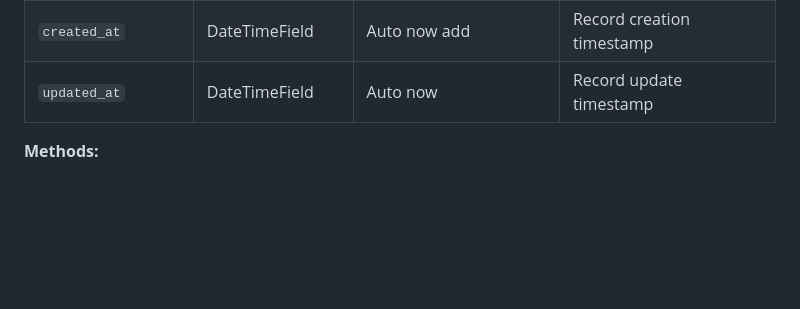
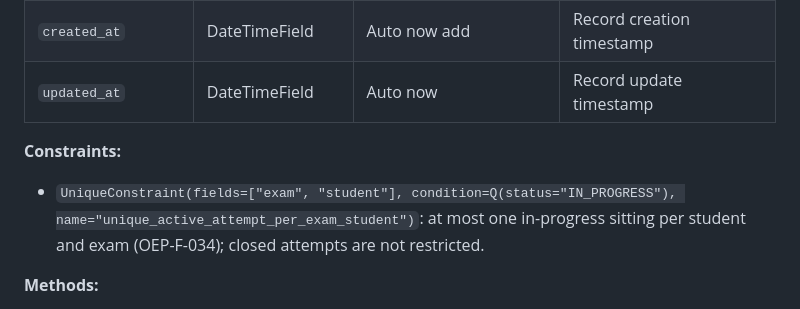
Before and after one commit to Yesh-2516/SE-Mini-Project, a Markdown page: docs/models.md, the part around the change. Rendered like a GitHub page; blank space fills up the shorter version.

```diff
--- a/docs/models.md
+++ b/docs/models.md
@@ -124,6 +124,9 @@ Represents an individual student's timed sitting of a scheduled exam.
 | `created_at` | DateTimeField | Auto now add | Record creation timestamp |
 | `updated_at` | DateTimeField | Auto now | Record update timestamp |
 
+**Constraints:**
+- `UniqueConstraint(fields=["exam", "student"], condition=Q(status="IN_PROGRESS"), name="unique_active_attempt_per_exam_student")`: at most one in-progress sitting per student and exam (OEP-F-034); closed attempts are not restricted.
+
 **Methods:**
 - `remaining_seconds(now=None)`: returns `max(0, int((ends_at - now).total_seconds()))` if `IN_PROGRESS`, else `0`.
 - `is_expired(now=None)`: returns `now >= ends_at`.
```
Also changed, not shown: README.md (+1 -1 lines), deviations.md (+6 -2 lines).
